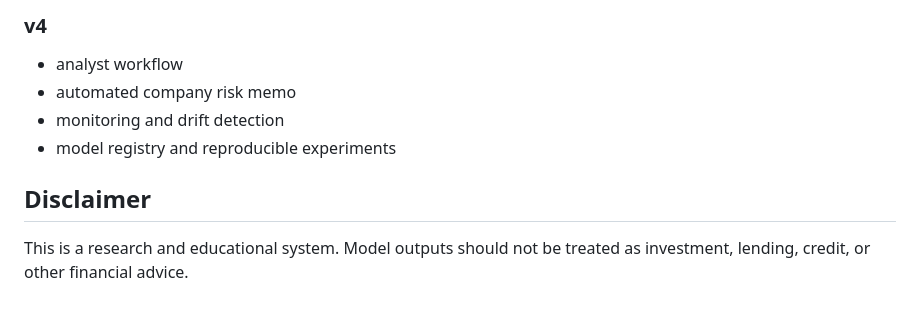
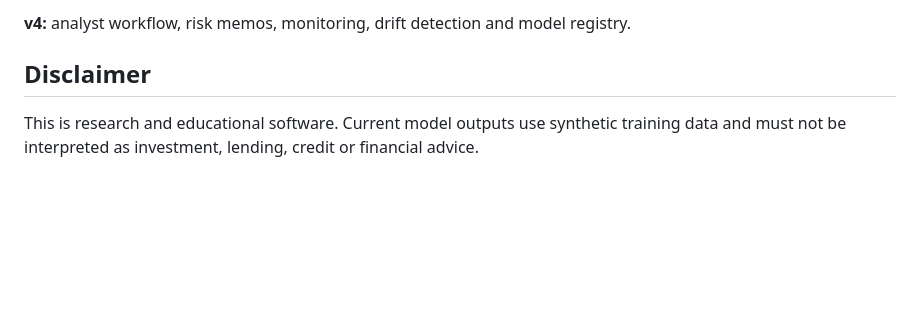
Before and after one commit to BiswayanChakravorty/Corporate-Financial-Distress-Early-Warning-System, a Markdown page: README.md, the part around one of its changes. GitHub-like rendering; blank space fills up the shorter version.

```diff
--- a/README.md
+++ b/README.md
@@ -134,10 +81,6 @@ The Streamlit dashboard compares the three baseline models on the synthetic pane
 
-### v4
-- analyst workflow
-- automated company risk memo
-- monitoring and drift detection
-- model registry and reproducible experiments
+**v4:** analyst workflow, risk memos, monitoring, drift detection and model registry.
 
 ## Disclaimer
 
-This is a research and educational system. Model outputs should not be treated as investment, lending, credit, or other financial advice.
+This is research and educational software. Current model outputs use synthetic training data and must not be interpreted as investment, lending, credit or financial advice.
```
Also changed, not shown: other parts of README.md (+64 -117 lines).
